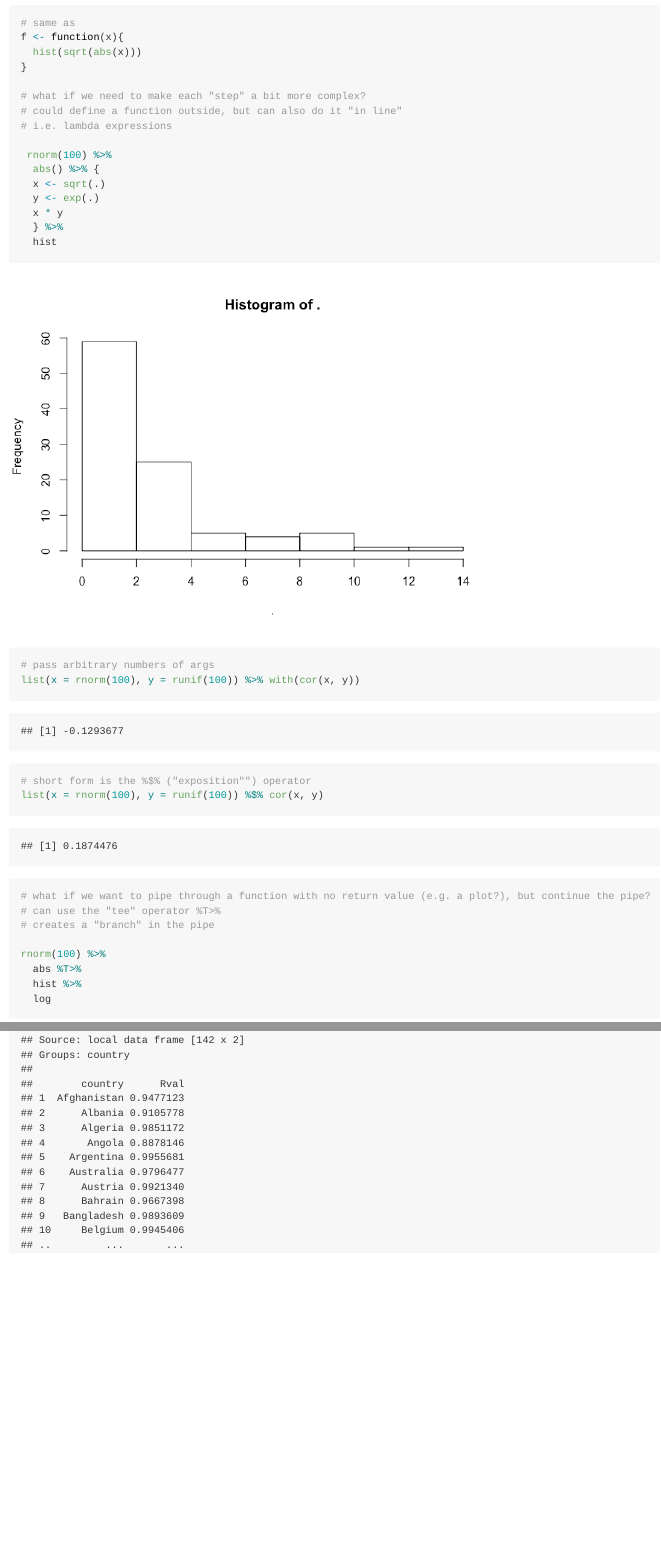
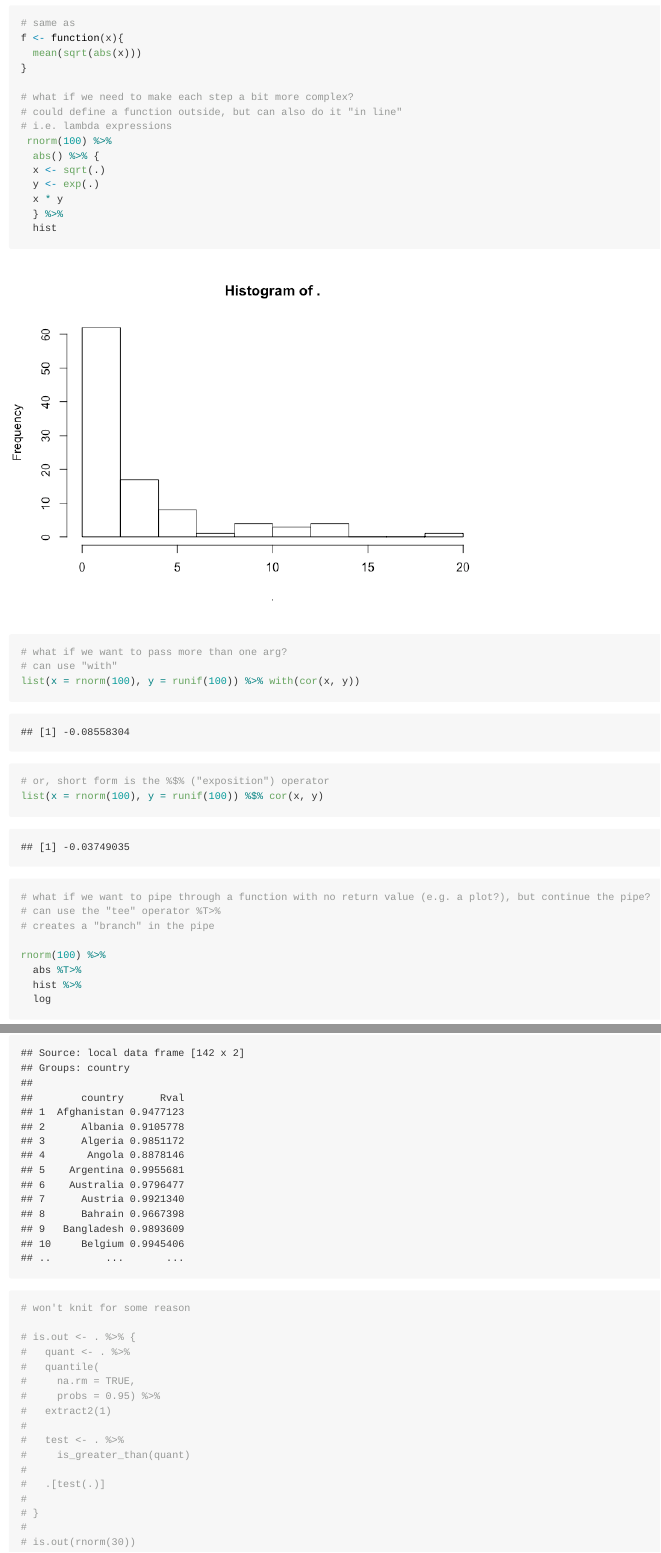
Before and after one commit to ksamuk/dplyr_magrittr_demo, an R Markdown document (dplyr_magrittr_demo.Rmd): the page in a window 1100 px wide, from 11800 px down before the commit and from 6950 px down after it, so that both start at the same text, and a second part further down, joined at a grey line. The pictures show the output file dplyr_magrittr_demo.md that the author committed with the source, drawn offline in the style of GitHub.

Commit message:
final tweak of markdown

````diff
--- a/dplyr_magrittr_demo.Rmd
+++ b/dplyr_magrittr_demo.Rmd
@@ -86,13 +86,12 @@ lapply(list.o.stuff, funct)
 
 # same as
 f <- function(x){
-  hist(sqrt(abs(x)))
+  mean(sqrt(abs(x)))
 }
 
-# what if we need to make each "step" a bit more complex?
+# what if we need to make each step a bit more complex?
 # could define a function outside, but can also do it "in line"
 # i.e. lambda expressions
-
  rnorm(100) %>%
   abs() %>% {
   x <- sqrt(.)
@@ -101,10 +100,11 @@ f <- function(x){
   } %>%
   hist
 
-# pass arbitrary numbers of args
+# what if we want to pass more than one arg?
+# can use "with"
 list(x = rnorm(100), y = runif(100)) %>% with(cor(x, y))
 
-# short form is the %$% ("exposition"") operator
+# or, short form is the %$% ("exposition") operator
 list(x = rnorm(100), y = runif(100)) %$% cor(x, y)
 
 # what if we want to pipe through a function with no return value (e.g. a plot?), but continue the pipe?
@@ -266,3 +266,25 @@ gm_pirates %>%
 
 
 ```
+
+
+```{r}
+# won't knit for some reason
+
+# is.out <- . %>% {
+#   quant <- . %>%
+#   quantile(
+#     na.rm = TRUE,
+#     probs = 0.95) %>%
+#   extract2(1)
+#
+#   test <- . %>%
+#     is_greater_than(quant)
+#
+#   .[test(.)]
+#
+# }
+#
+# is.out(rnorm(30))
+
+```
````
Also changed, not shown: dplyr_magrittr_demo.html, dplyr_magrittr_demo.md, dplyr_magrittr_demo_files/figure-html/unnamed-chunk-1-1.png, dplyr_magrittr_demo_files/figure-html/unnamed-chunk-1-2.png, dplyr_magrittr_demo_files/figure-html/unnamed-chunk-2-1.png, dplyr_magrittr_demo_files/figure-html/unnamed-chunk-2-2.png, dplyr_magrittr_demo_files/figure-html/unnamed-chunk-2-3.png, dplyr_magrittr_demo_files/figure-html/unnamed-chunk-2-4.png, dplyr_magrittr_demo.Rmd (8 more changed lines).
